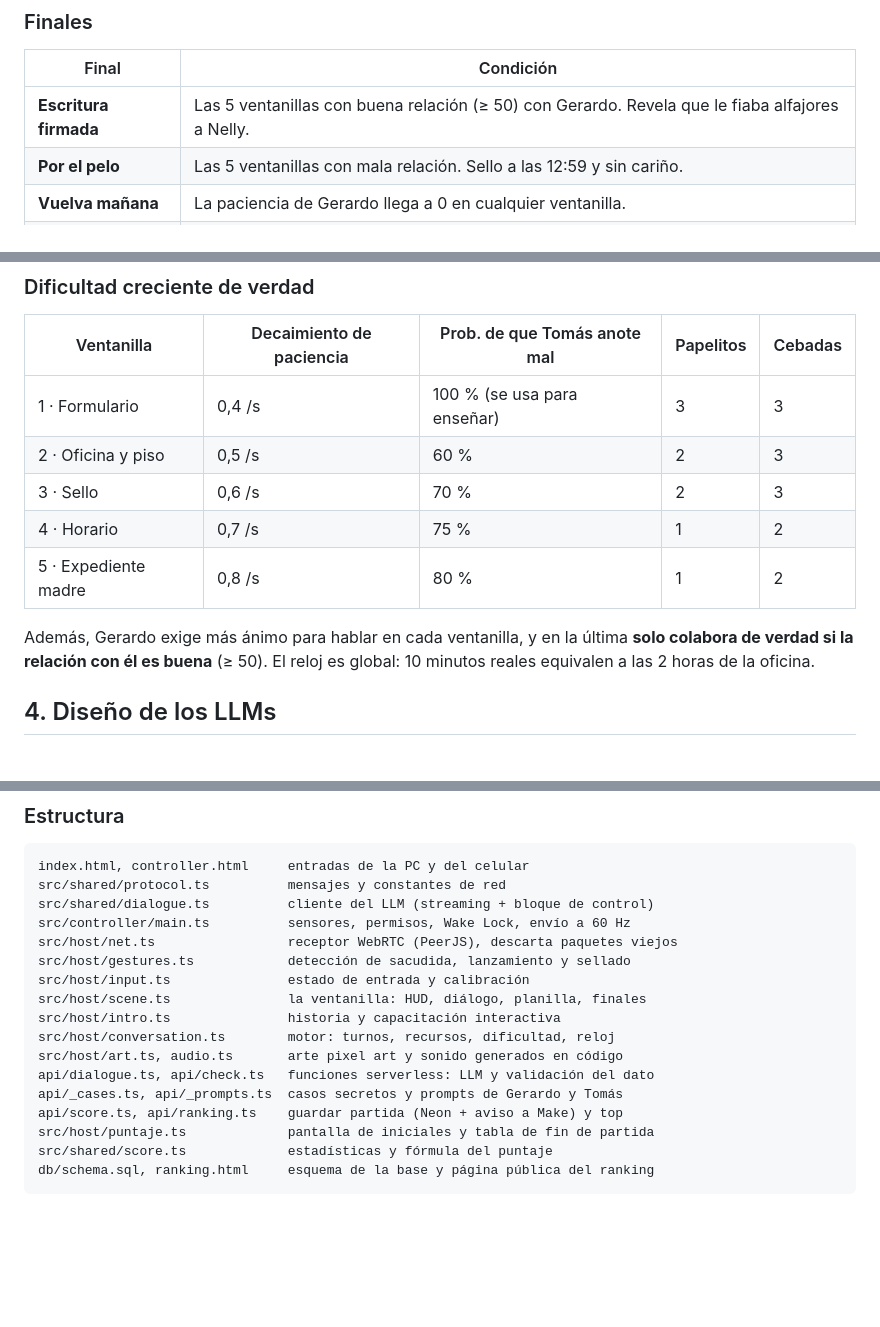
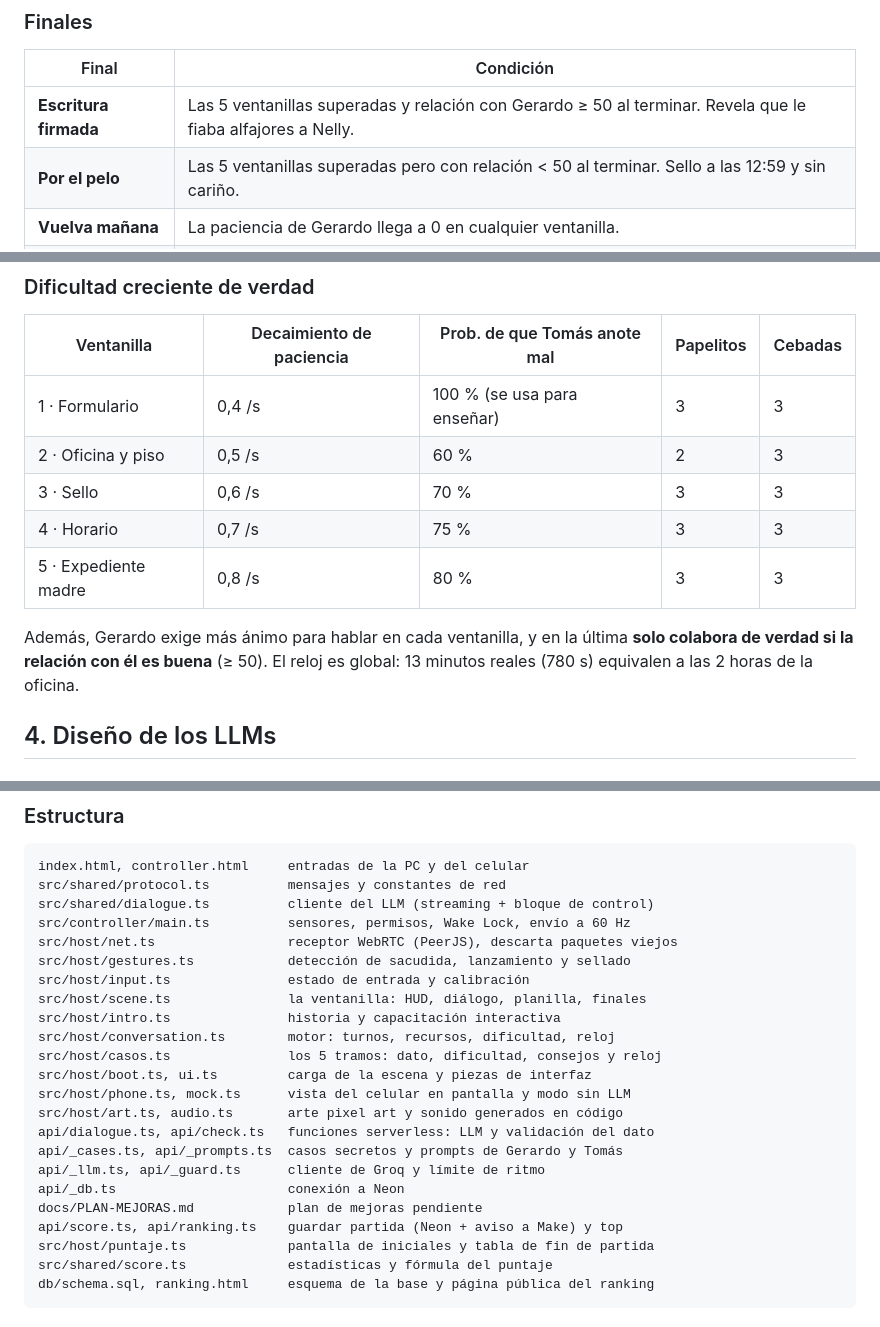
Before and after one commit to NahuelSalinas/final_iot, a Markdown page: README.md, 3 parts joined by grey strips. Drawn GitHub-style; blank space fills up the shorter version.

```diff
--- a/README.md
+++ b/README.md
@@ -67,8 +67,8 @@ En el tramo 5 se revela que Gerardo **tomaba mate con tu abuela Nelly** todas la
 
 | Final | Condición |
 |---|---|
-| **Escritura firmada** | Las 5 ventanillas con buena relación (≥ 50) con Gerardo. Revela que le fiaba alfajores a Nelly. |
-| **Por el pelo** | Las 5 ventanillas con mala relación. Sello a las 12:59 y sin cariño. |
+| **Escritura firmada** | Las 5 ventanillas superadas y relación con Gerardo ≥ 50 al terminar. Revela que le fiaba alfajores a Nelly. |
+| **Por el pelo** | Las 5 ventanillas superadas pero con relación < 50 al terminar. Sello a las 12:59 y sin cariño. |
 | **Vuelva mañana** | La paciencia de Gerardo llega a 0 en cualquier ventanilla. |
 | **Se acabó la hora** | El reloj marca las 13:00. |
 
@@ -113,11 +113,11 @@ El texto se escribe en pantalla a unos 34 caracteres por segundo y, al terminar,
 |---|---|---|---|---|
 | 1 · Formulario | 0,4 /s | 100 % (se usa para enseñar) | 3 | 3 |
 | 2 · Oficina y piso | 0,5 /s | 60 % | 2 | 3 |
-| 3 · Sello | 0,6 /s | 70 % | 2 | 3 |
-| 4 · Horario | 0,7 /s | 75 % | 1 | 2 |
-| 5 · Expediente madre | 0,8 /s | 80 % | 1 | 2 |
+| 3 · Sello | 0,6 /s | 70 % | 3 | 3 |
+| 4 · Horario | 0,7 /s | 75 % | 3 | 3 |
+| 5 · Expediente madre | 0,8 /s | 80 % | 3 | 3 |
 
-Además, Gerardo exige más ánimo para hablar en cada ventanilla, y en la última **solo colabora de verdad si la relación con él es buena** (≥ 50). El reloj es global: 10 minutos reales equivalen a las 2 horas de la oficina.
+Además, Gerardo exige más ánimo para hablar en cada ventanilla, y en la última **solo colabora de verdad si la relación con él es buena** (≥ 50). El reloj es global: 13 minutos reales (780 s) equivalen a las 2 horas de la oficina.
 
 ## 4. Diseño de los LLMs
 
@@ -320,9 +320,15 @@ src/host/input.ts               estado de entrada y calibración
 src/host/scene.ts               la ventanilla: HUD, diálogo, planilla, finales
 src/host/intro.ts               historia y capacitación interactiva
 src/host/conversation.ts        motor: turnos, recursos, dificultad, reloj
+src/host/casos.ts               los 5 tramos: dato, dificultad, consejos y reloj
+src/host/boot.ts, ui.ts         carga de la escena y piezas de interfaz
+src/host/phone.ts, mock.ts      vista del celular en pantalla y modo sin LLM
 src/host/art.ts, audio.ts       arte pixel art y sonido generados en código
 api/dialogue.ts, api/check.ts   funciones serverless: LLM y validación del dato
 api/_cases.ts, api/_prompts.ts  casos secretos y prompts de Gerardo y Tomás
+api/_llm.ts, api/_guard.ts      cliente de Groq y límite de ritmo
+api/_db.ts                      conexión a Neon
+docs/PLAN-MEJORAS.md            plan de mejoras pendiente
 api/score.ts, api/ranking.ts    guardar partida (Neon + aviso a Make) y top
 src/host/puntaje.ts             pantalla de iniciales y tabla de fin de partida
 src/shared/score.ts             estadísticas y fórmula del puntaje
```
Also changed, not shown: other parts of README.md (+1 -1 lines).
